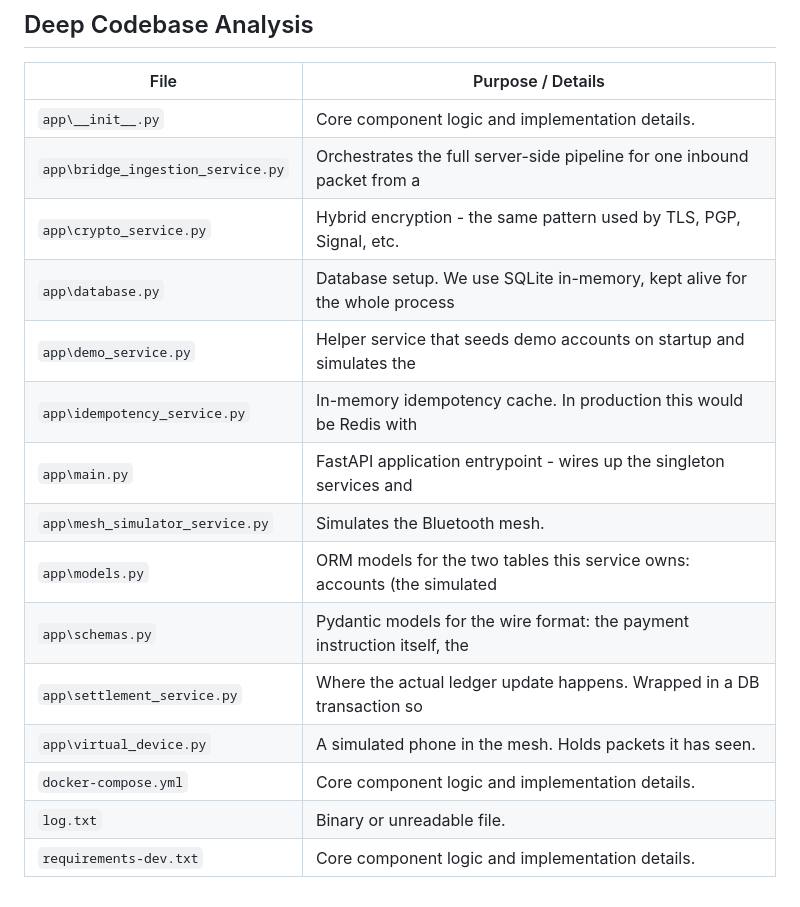
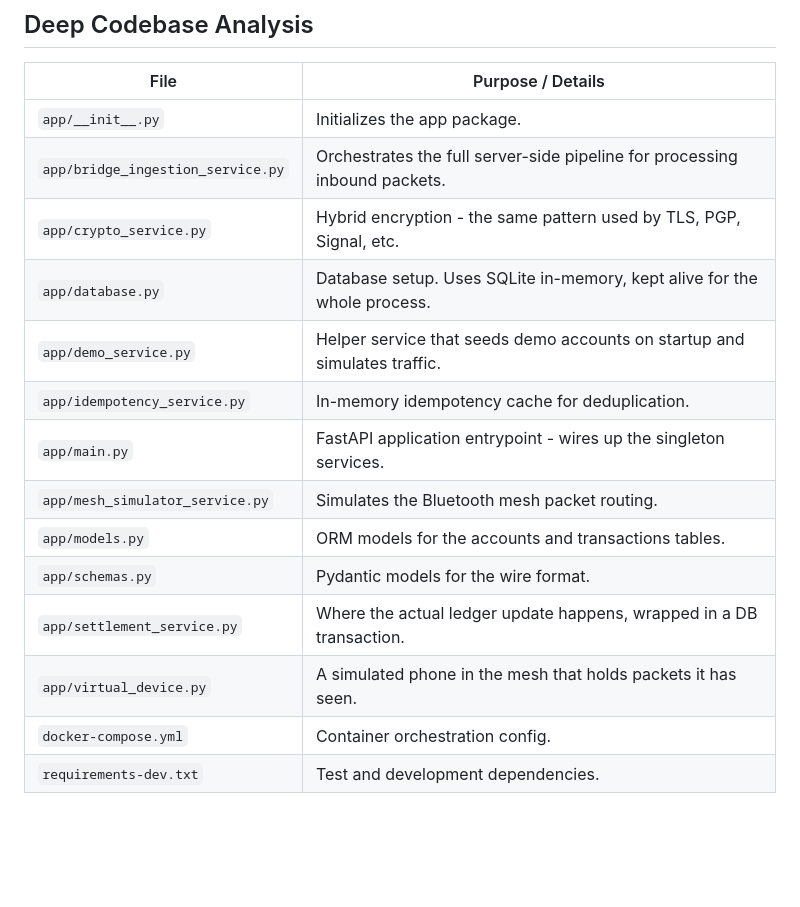
Before and after one commit to Shashank17singh/UPI-Mesh, a Markdown page: README.md, the part around the change. Rendered like a GitHub page; blank space fills up the shorter version.

Commit message:
replaced file descriptions in readme

```diff
--- a/README.md
+++ b/README.md
@@ -191,18 +191,17 @@ MIT - see [LICENSE](LICENSE).
 
 | File                              | Purpose / Details                                                         |
 | --------------------------------- | ------------------------------------------------------------------------- |
-| `app\__init__.py`                 | Core component logic and implementation details.                          |
-| `app\bridge_ingestion_service.py` | Orchestrates the full server-side pipeline for one inbound packet from a  |
-| `app\crypto_service.py`           | Hybrid encryption - the same pattern used by TLS, PGP, Signal, etc.       |
-| `app\database.py`                 | Database setup. We use SQLite in-memory, kept alive for the whole process |
-| `app\demo_service.py`             | Helper service that seeds demo accounts on startup and simulates the      |
-| `app\idempotency_service.py`      | In-memory idempotency cache. In production this would be Redis with       |
-| `app\main.py`                     | FastAPI application entrypoint - wires up the singleton services and      |
-| `app\mesh_simulator_service.py`   | Simulates the Bluetooth mesh.                                             |
-| `app\models.py`                   | ORM models for the two tables this service owns: accounts (the simulated  |
-| `app\schemas.py`                  | Pydantic models for the wire format: the payment instruction itself, the  |
-| `app\settlement_service.py`       | Where the actual ledger update happens. Wrapped in a DB transaction so    |
-| `app\virtual_device.py`           | A simulated phone in the mesh. Holds packets it has seen.                 |
-| `docker-compose.yml`              | Core component logic and implementation details.                          |
-| `log.txt`                         | Binary or unreadable file.                                                |
-| `requirements-dev.txt`            | Core component logic and implementation details.                          |
+| `app/__init__.py`                 | Initializes the app package.                                              |
+| `app/bridge_ingestion_service.py` | Orchestrates the full server-side pipeline for processing inbound packets.|
+| `app/crypto_service.py`           | Hybrid encryption - the same pattern used by TLS, PGP, Signal, etc.       |
+| `app/database.py`                 | Database setup. Uses SQLite in-memory, kept alive for the whole process.  |
+| `app/demo_service.py`             | Helper service that seeds demo accounts on startup and simulates traffic. |
+| `app/idempotency_service.py`      | In-memory idempotency cache for deduplication.                            |
+| `app/main.py`                     | FastAPI application entrypoint - wires up the singleton services.         |
+| `app/mesh_simulator_service.py`   | Simulates the Bluetooth mesh packet routing.                              |
+| `app/models.py`                   | ORM models for the accounts and transactions tables.                      |
+| `app/schemas.py`                  | Pydantic models for the wire format.                                      |
+| `app/settlement_service.py`       | Where the actual ledger update happens, wrapped in a DB transaction.      |
+| `app/virtual_device.py`           | A simulated phone in the mesh that holds packets it has seen.             |
+| `docker-compose.yml`              | Container orchestration config.                                           |
+| `requirements-dev.txt`            | Test and development dependencies.                                        |
```
